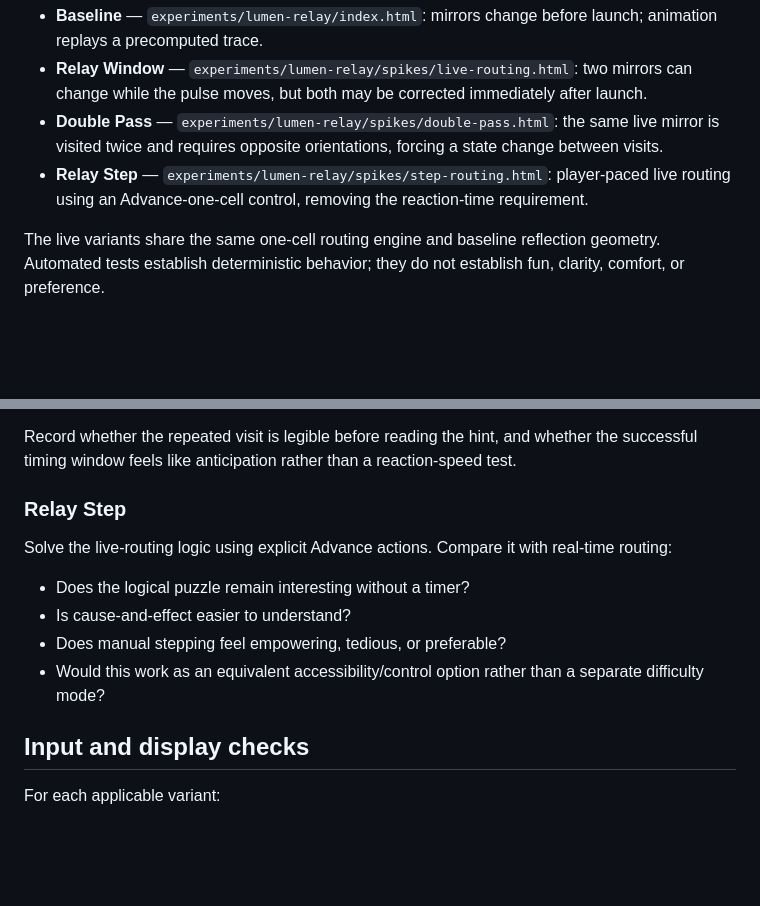
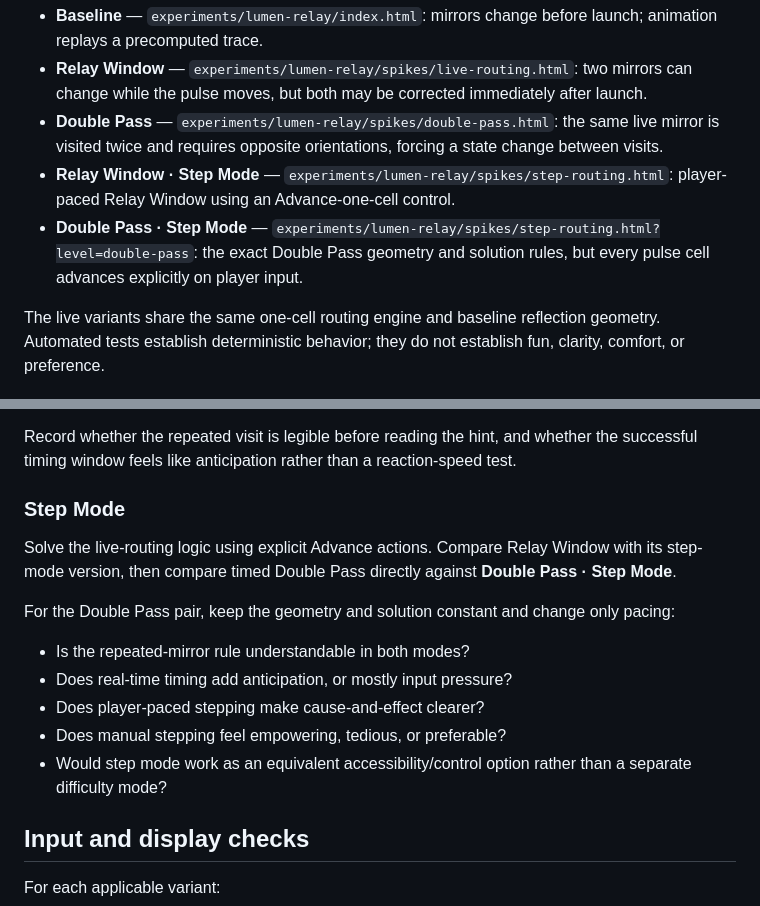
Before and after one commit to Minuteandone/Game-company-singlegame, a Markdown page: docs/live-routing-evaluation.md, 2 parts joined by grey strips. Drawn GitHub-style; blank space fills up the shorter version.

Commit message:
[agent-04 | AI] define Double Pass timed-versus-step comparison

```diff
--- a/docs/live-routing-evaluation.md
+++ b/docs/live-routing-evaluation.md
@@ -11,7 +11,8 @@ All candidates now live under the merged Lumen Relay experiment rather than sepa
 - **Baseline** — `experiments/lumen-relay/index.html`: mirrors change before launch; animation replays a precomputed trace.
 - **Relay Window** — `experiments/lumen-relay/spikes/live-routing.html`: two mirrors can change while the pulse moves, but both may be corrected immediately after launch.
 - **Double Pass** — `experiments/lumen-relay/spikes/double-pass.html`: the same live mirror is visited twice and requires opposite orientations, forcing a state change between visits.
-- **Relay Step** — `experiments/lumen-relay/spikes/step-routing.html`: player-paced live routing using an Advance-one-cell control, removing the reaction-time requirement.
+- **Relay Window · Step Mode** — `experiments/lumen-relay/spikes/step-routing.html`: player-paced Relay Window using an Advance-one-cell control.
+- **Double Pass · Step Mode** — `experiments/lumen-relay/spikes/step-routing.html?level=double-pass`: the exact Double Pass geometry and solution rules, but every pulse cell advances explicitly on player input.
 
 The live variants share the same one-cell routing engine and baseline reflection geometry. Automated tests establish deterministic behavior; they do not establish fun, clarity, comfort, or preference.
 
@@ -50,13 +51,16 @@ Try:
 
 Record whether the repeated visit is legible before reading the hint, and whether the successful timing window feels like anticipation rather than a reaction-speed test.
 
-### Relay Step
+### Step Mode
 
-Solve the live-routing logic using explicit Advance actions. Compare it with real-time routing:
-- Does the logical puzzle remain interesting without a timer?
-- Is cause-and-effect easier to understand?
+Solve the live-routing logic using explicit Advance actions. Compare Relay Window with its step-mode version, then compare timed Double Pass directly against **Double Pass · Step Mode**.
+
+For the Double Pass pair, keep the geometry and solution constant and change only pacing:
+- Is the repeated-mirror rule understandable in both modes?
+- Does real-time timing add anticipation, or mostly input pressure?
+- Does player-paced stepping make cause-and-effect clearer?
 - Does manual stepping feel empowering, tedious, or preferable?
-- Would this work as an equivalent accessibility/control option rather than a separate difficulty mode?
+- Would step mode work as an equivalent accessibility/control option rather than a separate difficulty mode?
 
 ## Input and display checks
 
```
